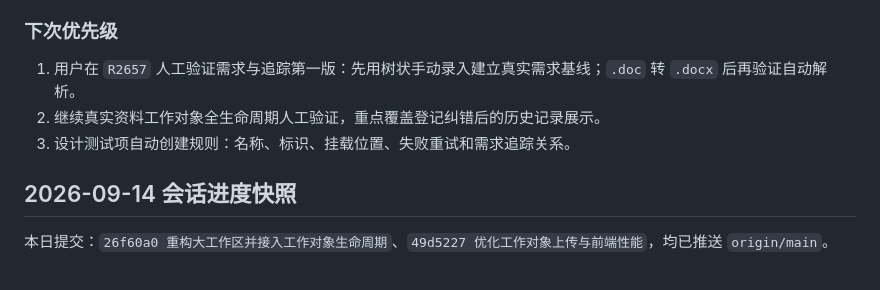
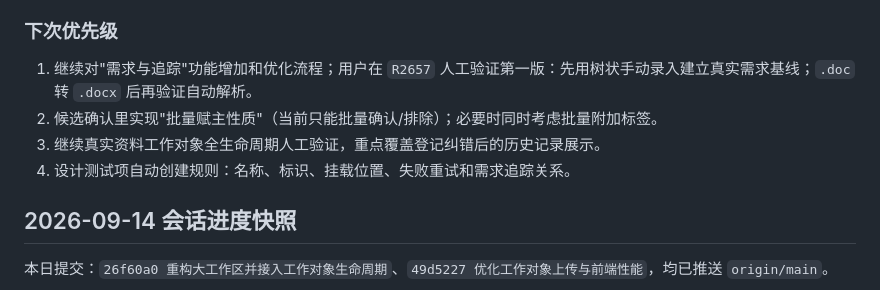
Before and after one commit to ks3356143/meridian, a Markdown page: srs/12-跨会话记忆.md, the part around the change. GitHub-like rendering.

Commit message:
更新跨会话记忆：下次优先继续需求与追踪功能优化

```diff
--- a/srs/12-跨会话记忆.md
+++ b/srs/12-跨会话记忆.md
@@ -60,9 +60,10 @@
 
 ### 下次优先级
 
-1. 用户在 `R2657` 人工验证需求与追踪第一版：先用树状手动录入建立真实需求基线；`.doc` 转 `.docx` 后再验证自动解析。
-2. 继续真实资料工作对象全生命周期人工验证，重点覆盖登记纠错后的历史记录展示。
-3. 设计测试项自动创建规则：名称、标识、挂载位置、失败重试和需求追踪关系。
+1. 继续对"需求与追踪"功能增加和优化流程；用户在 `R2657` 人工验证第一版：先用树状手动录入建立真实需求基线；`.doc` 转 `.docx` 后再验证自动解析。
+2. 候选确认里实现"批量赋主性质"（当前只能批量确认/排除）；必要时同时考虑批量附加标签。
+3. 继续真实资料工作对象全生命周期人工验证，重点覆盖登记纠错后的历史记录展示。
+4. 设计测试项自动创建规则：名称、标识、挂载位置、失败重试和需求追踪关系。
 
 ## 2026-09-14 会话进度快照
 
```
